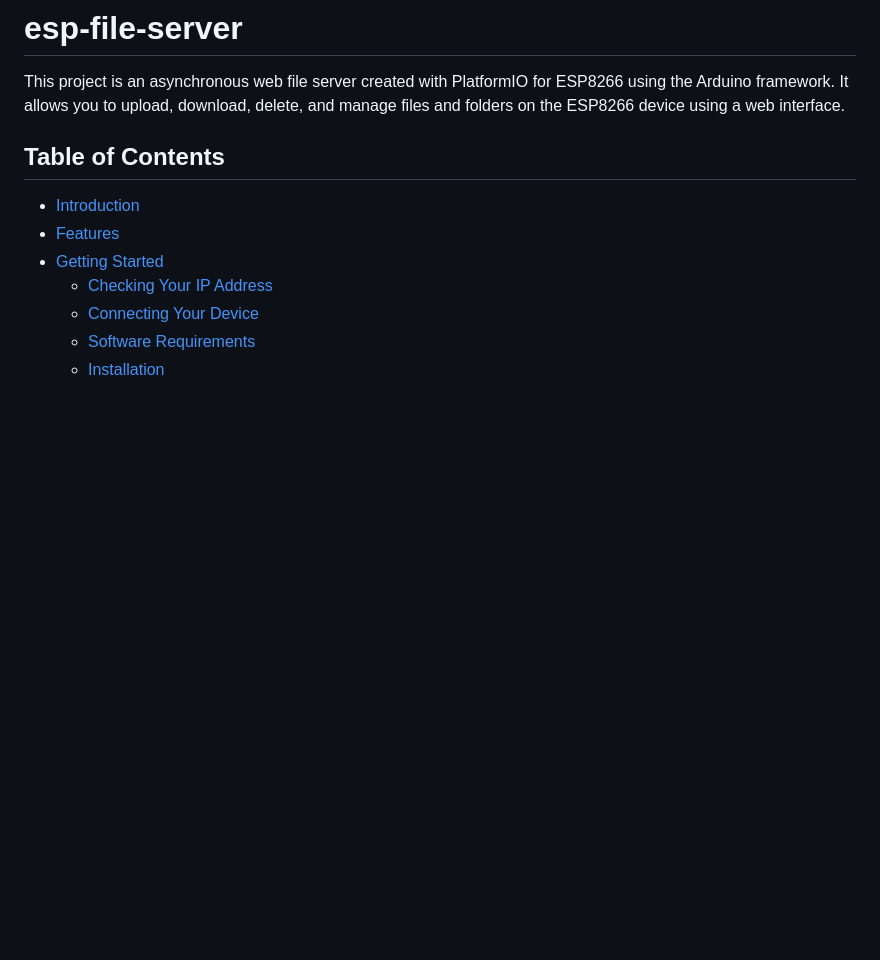
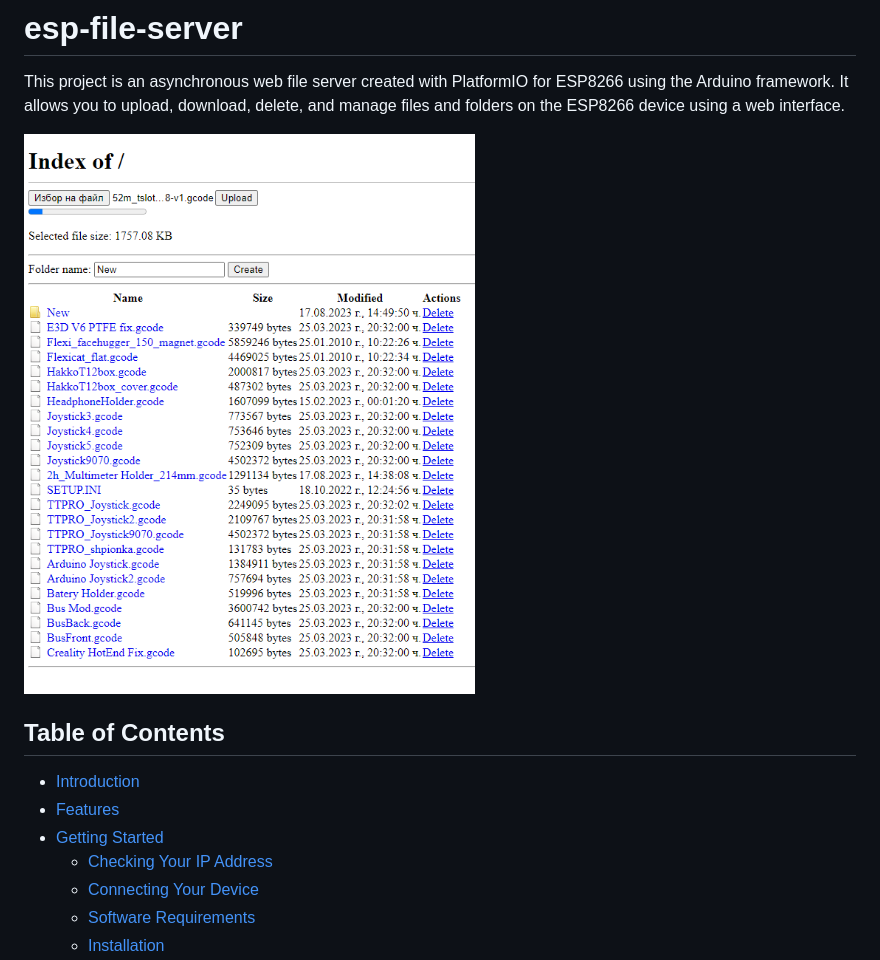
Before and after one commit to BerranRemzi/esp-file-server, a Markdown page: README.md, the part around the change. Rendered like a GitHub page; blank space fills up the shorter version.

Commit message:
Update README.md - screenshot

```diff
--- a/README.md
+++ b/README.md
@@ -1,6 +1,8 @@
 # esp-file-server
 
 This project is an asynchronous web file server created with PlatformIO for ESP8266 using the Arduino framework. It allows you to upload, download, delete, and manage files and folders on the ESP8266 device using a web interface.
+
+![Example image](tools/web-view.png)
 
 ## Table of Contents
 
```
